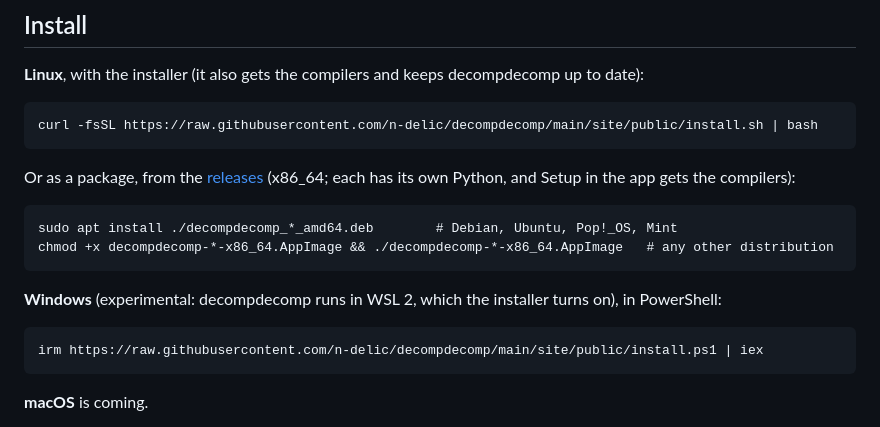
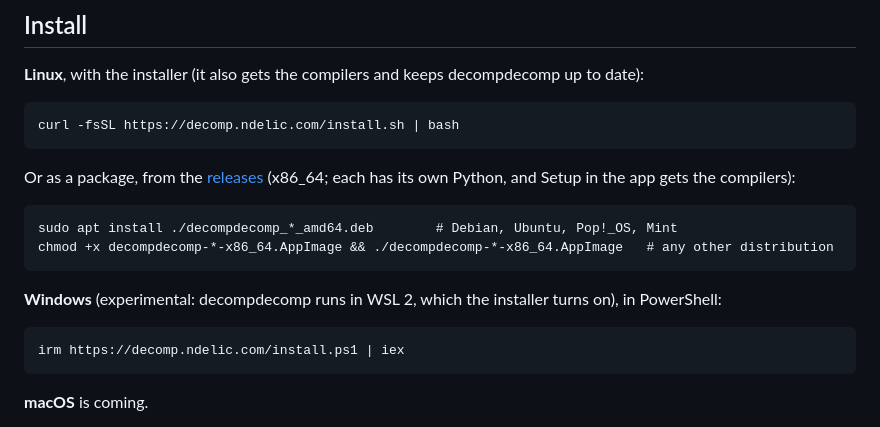
Before and after one commit to 4rmanjr/decompdecomp, a Markdown page: README.md, the part around the change. Rendered like a GitHub page.

Commit message:
Change installation script URLs in README
Updated installation script URLs for Linux and Windows.

````diff
--- a/README.md
+++ b/README.md
@@ -25,7 +25,7 @@ game compiles it. If the result is identical to the game, byte for byte, the fun
 **Linux**, with the installer (it also gets the compilers and keeps decompdecomp up to date):
 
 ```
-curl -fsSL https://raw.githubusercontent.com/n-delic/decompdecomp/main/site/public/install.sh | bash
+curl -fsSL https://decomp.ndelic.com/install.sh | bash
 ```
 
 Or as a package, from the [releases](https://github.com/n-delic/decompdecomp/releases) (x86_64; each has its own
@@ -39,7 +39,7 @@ chmod +x decompdecomp-*-x86_64.AppImage && ./decompdecomp-*-x86_64.AppImage   #
 **Windows** (experimental: decompdecomp runs in WSL 2, which the installer turns on), in PowerShell:
 
 ```
-irm https://raw.githubusercontent.com/n-delic/decompdecomp/main/site/public/install.ps1 | iex
+irm https://decomp.ndelic.com/install.ps1 | iex
 ```
 
 **macOS** is coming.
````
